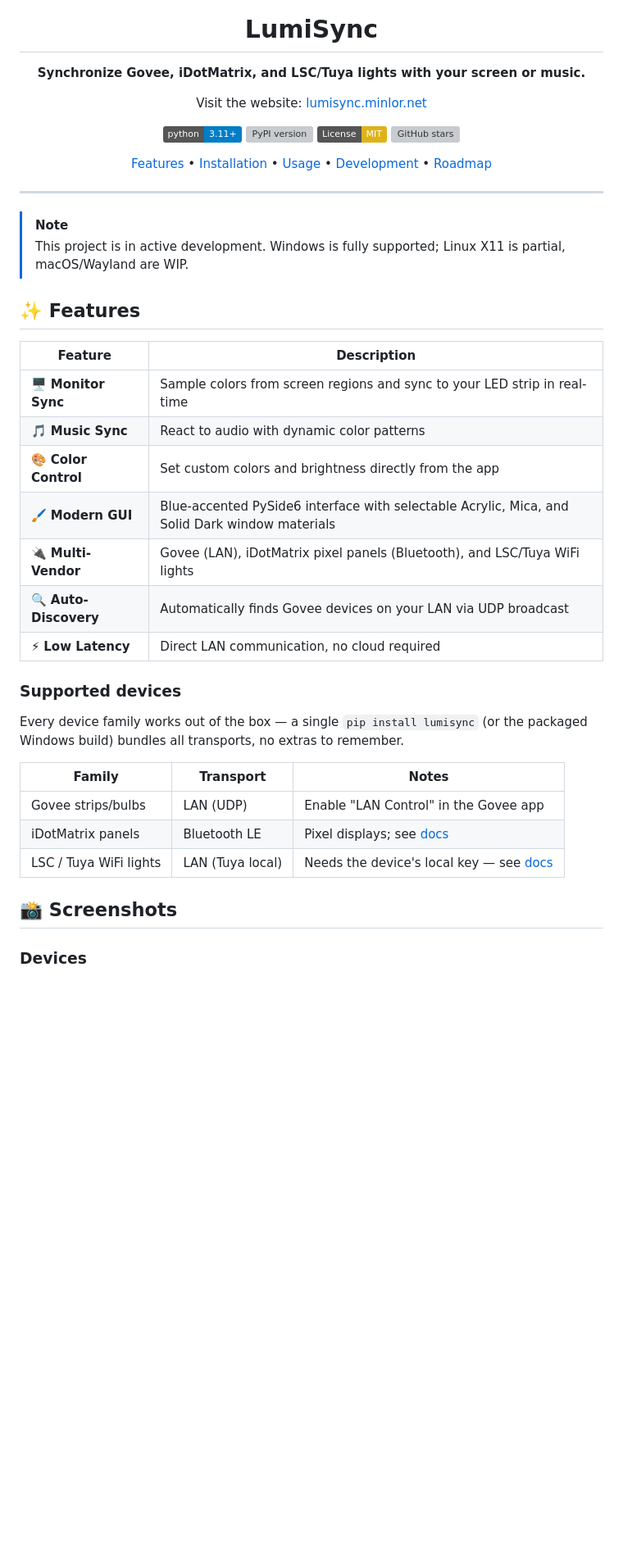
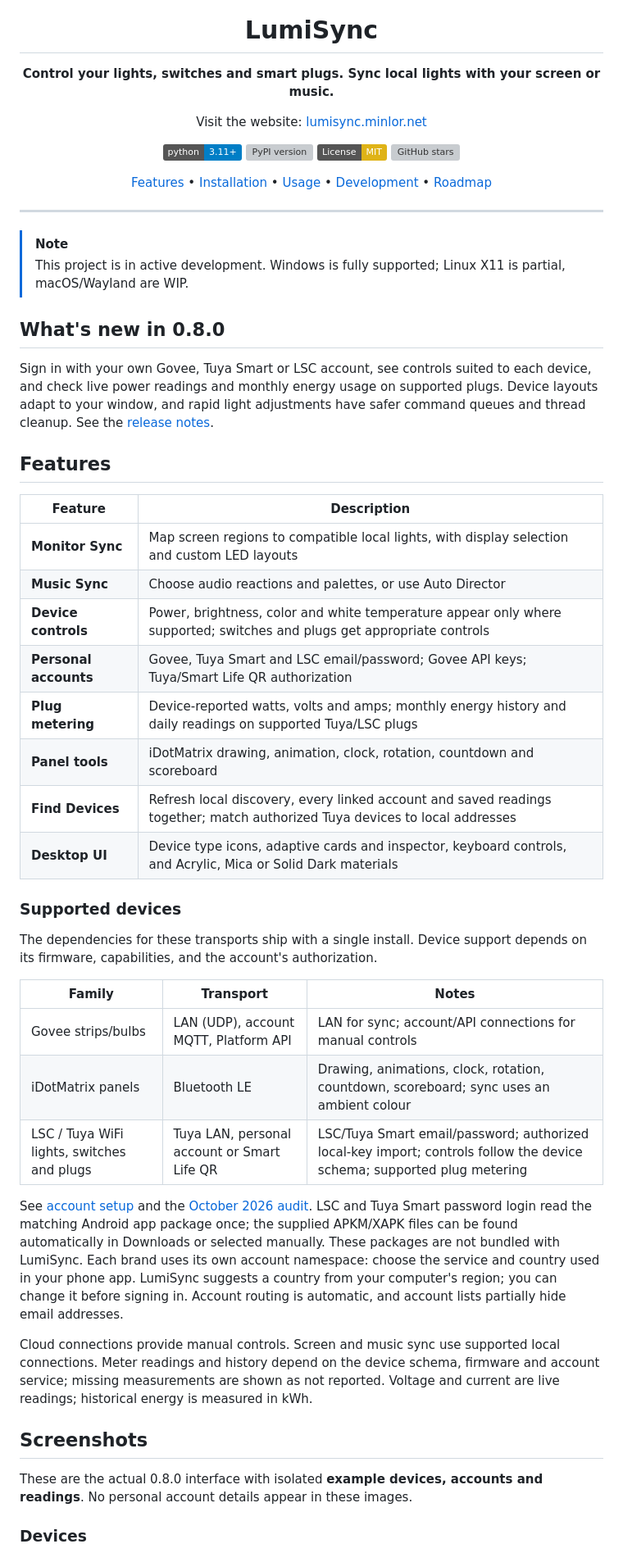
Before and after one commit to Minlor/LumiSync, a Markdown page: README.md, the part around one of its changes. Shown at 82% size. Rendered like a GitHub page; badges without logos; blank space fills up the shorter version; grey boxes are pictures that could not be loaded.

```diff
--- a/README.md
+++ b/README.md
@@ -5,7 +5,7 @@
 
 # LumiSync
 
-**Synchronize Govee, iDotMatrix, and LSC/Tuya lights with your screen or music.**
+**Control your lights, switches and smart plugs. Sync local lights with your screen or music.**
 
 Visit the website: [lumisync.minlor.net](https://lumisync.minlor.net)
 
@@ -23,30 +23,55 @@ Visit the website: [lumisync.minlor.net](https://lumisync.minlor.net)
 > [!NOTE]
 > This project is in active development. Windows is fully supported; Linux X11 is partial, macOS/Wayland are WIP.
 
-## ✨ Features
+## What's new in 0.8.0
+
+Sign in with your own Govee, Tuya Smart or LSC account, see controls suited to
+each device, and check live power readings and monthly energy usage on supported
+plugs. Device layouts adapt to your window, and rapid light adjustments have
+safer command queues and thread cleanup. See the [release notes](docs/releases/0.8.0.md).
+
+## Features
 
 | Feature | Description |
 |---------|-------------|
-| 🖥️ **Monitor Sync** | Sample colors from screen regions and sync to your LED strip in real-time |
-| 🎵 **Music Sync** | React to audio with dynamic color patterns |
-| 🎨 **Color Control** | Set custom colors and brightness directly from the app |
-| 🖌️ **Modern GUI** | Blue-accented PySide6 interface with selectable Acrylic, Mica, and Solid Dark window materials |
-| 🔌 **Multi-Vendor** | Govee (LAN), iDotMatrix pixel panels (Bluetooth), and LSC/Tuya WiFi lights |
-| 🔍 **Auto-Discovery** | Automatically finds Govee devices on your LAN via UDP broadcast |
-| ⚡ **Low Latency** | Direct LAN communication, no cloud required |
+| **Monitor Sync** | Map screen regions to compatible local lights, with display selection and custom LED layouts |
+| **Music Sync** | Choose audio reactions and palettes, or use Auto Director |
+| **Device controls** | Power, brightness, color and white temperature appear only where supported; switches and plugs get appropriate controls |
+| **Personal accounts** | Govee, Tuya Smart and LSC email/password; Govee API keys; Tuya/Smart Life QR authorization |
+| **Plug metering** | Device-reported watts, volts and amps; monthly energy history and daily readings on supported Tuya/LSC plugs |
+| **Panel tools** | iDotMatrix drawing, animation, clock, rotation, countdown and scoreboard |
+| **Find Devices** | Refresh local discovery, every linked account and saved readings together; match authorized Tuya devices to local addresses |
+| **Desktop UI** | Device type icons, adaptive cards and inspector, keyboard controls, and Acrylic, Mica or Solid Dark materials |
 
 ### Supported devices
 
-Every device family works out of the box — a single `pip install lumisync` (or
-the packaged Windows build) bundles all transports, no extras to remember.
+The dependencies for these transports ship with a single install. Device
+support depends on its firmware, capabilities, and the account's authorization.
 
 | Family | Transport | Notes |
 |--------|-----------|-------|
-| Govee strips/bulbs | LAN (UDP) | Enable "LAN Control" in the Govee app |
-| iDotMatrix panels | Bluetooth LE | Pixel displays; see [docs](docs/idotmatrix-ble-research.md) |
-| LSC / Tuya WiFi lights | LAN (Tuya local) | Needs the device's local key — see [docs](docs/lsc-tuya-research.md) |
+| Govee strips/bulbs | LAN (UDP), account MQTT, Platform API | LAN for sync; account/API connections for manual controls |
+| iDotMatrix panels | Bluetooth LE | Drawing, animations, clock, rotation, countdown, scoreboard; sync uses an ambient colour |
+| LSC / Tuya WiFi lights, switches and plugs | Tuya LAN, personal account or Smart Life QR | LSC/Tuya Smart email/password; authorized local-key import; controls follow the device schema; supported plug metering |
 
-## 📸 Screenshots
+See [account setup](docs/vendor-accounts.md) and the
+[October 2026 audit](docs/vendor-integration-audit-2026-10-08.md). LSC and Tuya
+Smart password login read the matching Android app package once; the supplied
+APKM/XAPK files can be found automatically in Downloads or selected manually.
+These packages are not bundled with LumiSync. Each brand uses its own account
+namespace: choose the service and country used in your phone app. LumiSync
+suggests a country from your computer's region; you can change it before signing
+in. Account routing is automatic, and account lists partially hide email addresses.
+
+Cloud connections provide manual controls. Screen and music sync use supported
+local connections. Meter readings and history depend on the device schema,
+firmware and account service; missing measurements are shown as not reported.
+Voltage and current are live readings; historical energy is measured in kWh.
+
+## Screenshots
+
+These are the actual 0.8.0 interface with isolated **example devices, accounts
+and readings**. No personal account details appear in these images.
 
 ### Devices
 
```
Also changed, not shown: other parts of README.md (+57 -20 lines), docs/vendor-integration-audit-2026-10-08.md (added, +282 -0 lines), docs/images/lumisync-about.png (added), docs/images/lumisync-accounts.png (added), docs/images/lumisync-devices.png, docs/images/lumisync-monitor-sync.png, docs/images/lumisync-music-sync.png, docs/images/lumisync-plug-energy.png (added), 2 other files.
